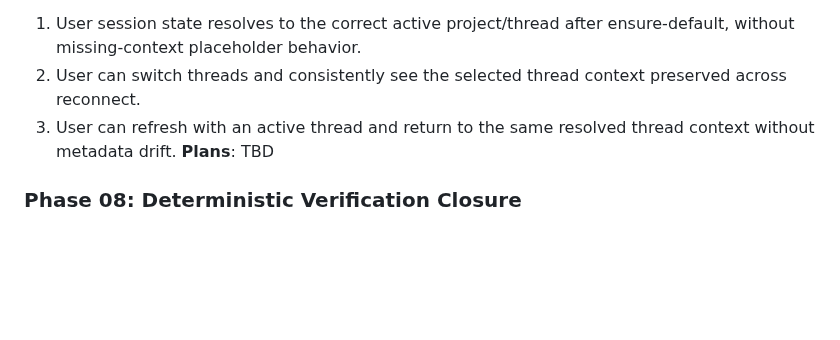
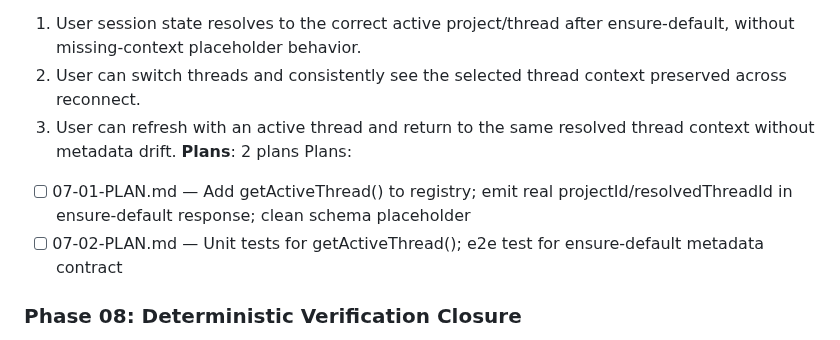
Before and after one commit to oisincoveney/oisin-ui, a Markdown page: .planning/ROADMAP.md, the part around the change. Rendered like a GitHub page; blank space fills up the shorter version.

Commit message:
docs(07): create phase plan
Phase 07: Thread Metadata Contract Closure
- 2 plans in 2 waves
- Wave 1: server contract fix (getActiveThread + ensure-default metadata)
- Wave 2: unit + e2e tests
- Ready for execution

```diff
--- a/.planning/ROADMAP.md
+++ b/.planning/ROADMAP.md
@@ -45,7 +45,10 @@ Plans:
   1. User session state resolves to the correct active project/thread after ensure-default, without missing-context placeholder behavior.
   2. User can switch threads and consistently see the selected thread context preserved across reconnect.
   3. User can refresh with an active thread and return to the same resolved thread context without metadata drift.
-**Plans**: TBD
+**Plans**: 2 plans
+Plans:
+- [ ] 07-01-PLAN.md — Add getActiveThread() to registry; emit real projectId/resolvedThreadId in ensure-default response; clean schema placeholder
+- [ ] 07-02-PLAN.md — Unit tests for getActiveThread(); e2e test for ensure-default metadata contract
 
 ### Phase 08: Deterministic Verification Closure
 **Goal**: Users and maintainers can verify hardening scope with deterministic browser/runtime checks on demand.
```
Also changed, not shown: 2 other files.
